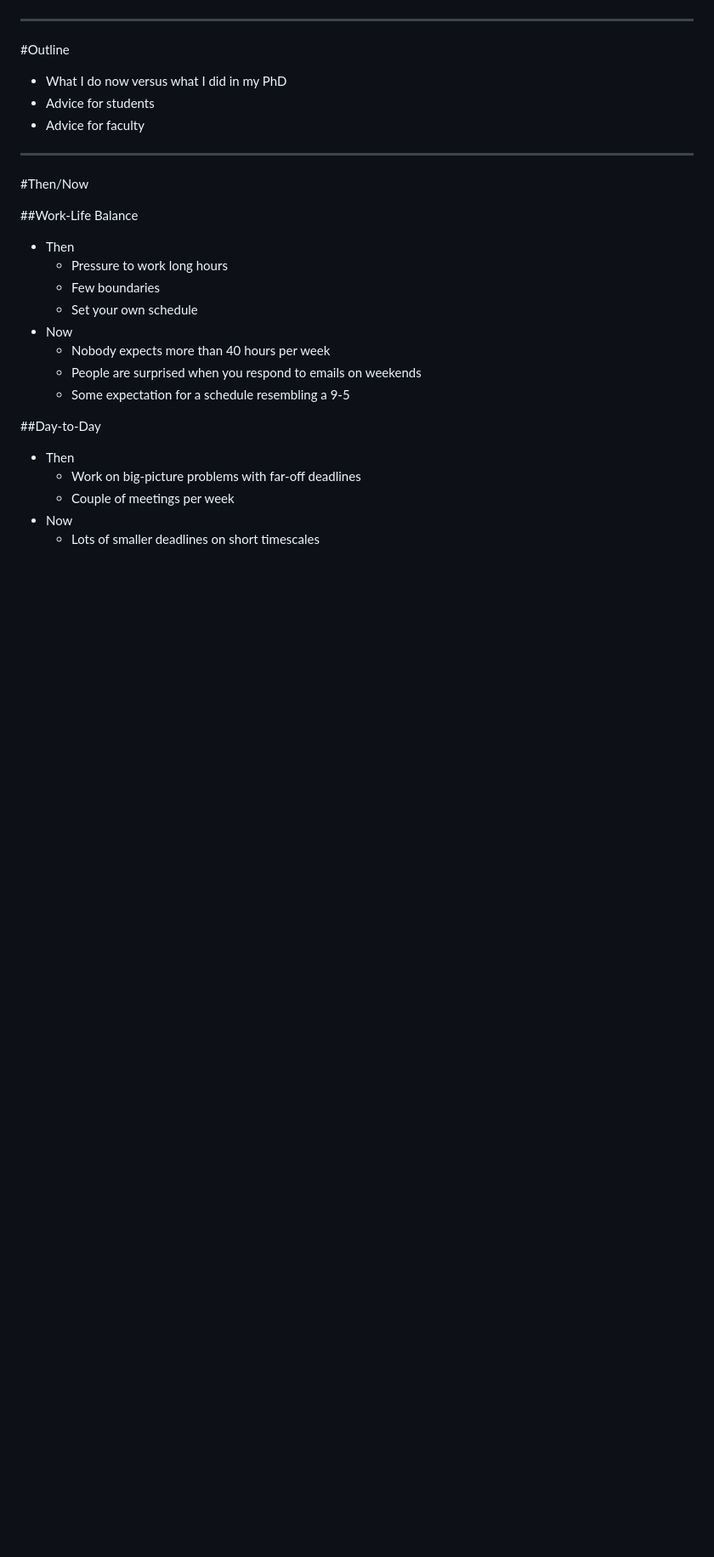
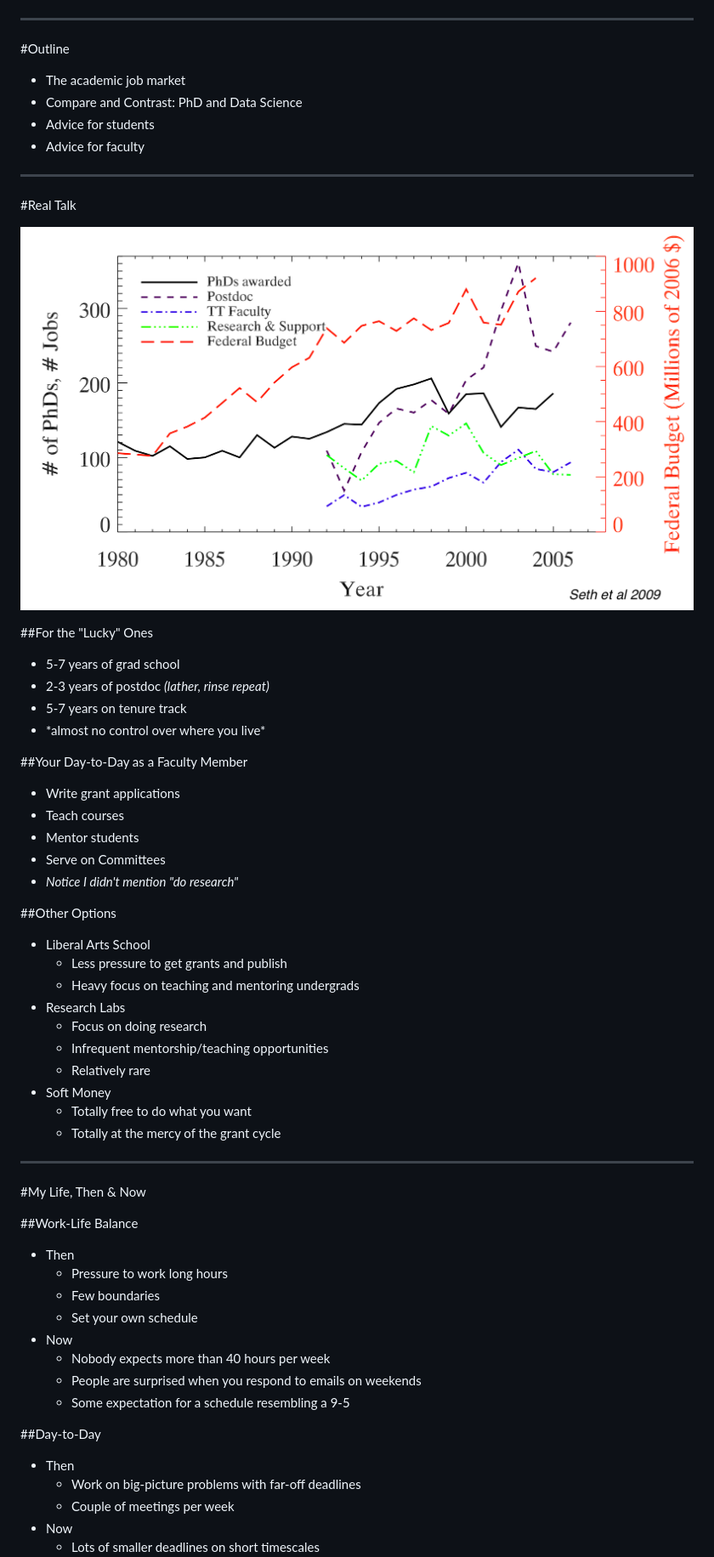
Before and after one commit to AndrewRook/getting_out, a Markdown page: slideshow.md, the part around the change printed below. Shown: that part at 85% size. GitHub-like rendering; pictures changed too: images/astro_employment.png (added); blank space fills up the shorter version.

Commit message:
added real talk outline

```diff
--- a/slideshow.md
+++ b/slideshow.md
@@ -19,13 +19,48 @@
 ---
 
 #Outline
-* What I do now versus what I did in my PhD
+* The academic job market
+* Compare and Contrast: PhD and Data Science
 * Advice for students
 * Advice for faculty
 
 ---
 
-#Then/Now
+#Real Talk
+
+<img src="images/astro_employment.png" style="border:0px" height=500px><!-- .element: class="fragment" data-fragment-index="1" -->
+
+
+##For the "Lucky" Ones
+* 5-7 years of grad school <!-- .element: class="fragment" data-fragment-index="1" -->
+* 2-3 years of postdoc <!-- .element: class="fragment" data-fragment-index="2" --> *(lather, rinse repeat)* <!-- .element: class="fragment" data-fragment-index="3" -->
+* 5-7 years on tenure track <!-- .element: class="fragment" data-fragment-index="4" -->
+* <!-- .element: class="fragment" data-fragment-index="5" -->*almost no control over where you live*
+
+
+##Your Day-to-Day as a Faculty Member
+* Write grant applications
+* Teach courses
+* Mentor students
+* Serve on Committees
+* *Notice I didn't mention "do research"*
+
+
+##Other Options
+* Liberal Arts School
+  * Less pressure to get grants and publish
+  * Heavy focus on teaching and mentoring undergrads
+* Research Labs
+  * Focus on doing research
+  * Infrequent mentorship/teaching opportunities
+  * Relatively rare
+* Soft Money
+  * Totally free to do what you want
+  * Totally at the mercy of the grant cycle
+
+---
+
+#My Life, Then & Now
 
 
 ##Work-Life Balance
```
Also changed, not shown: other parts of slideshow.md (+3 -1 lines).
